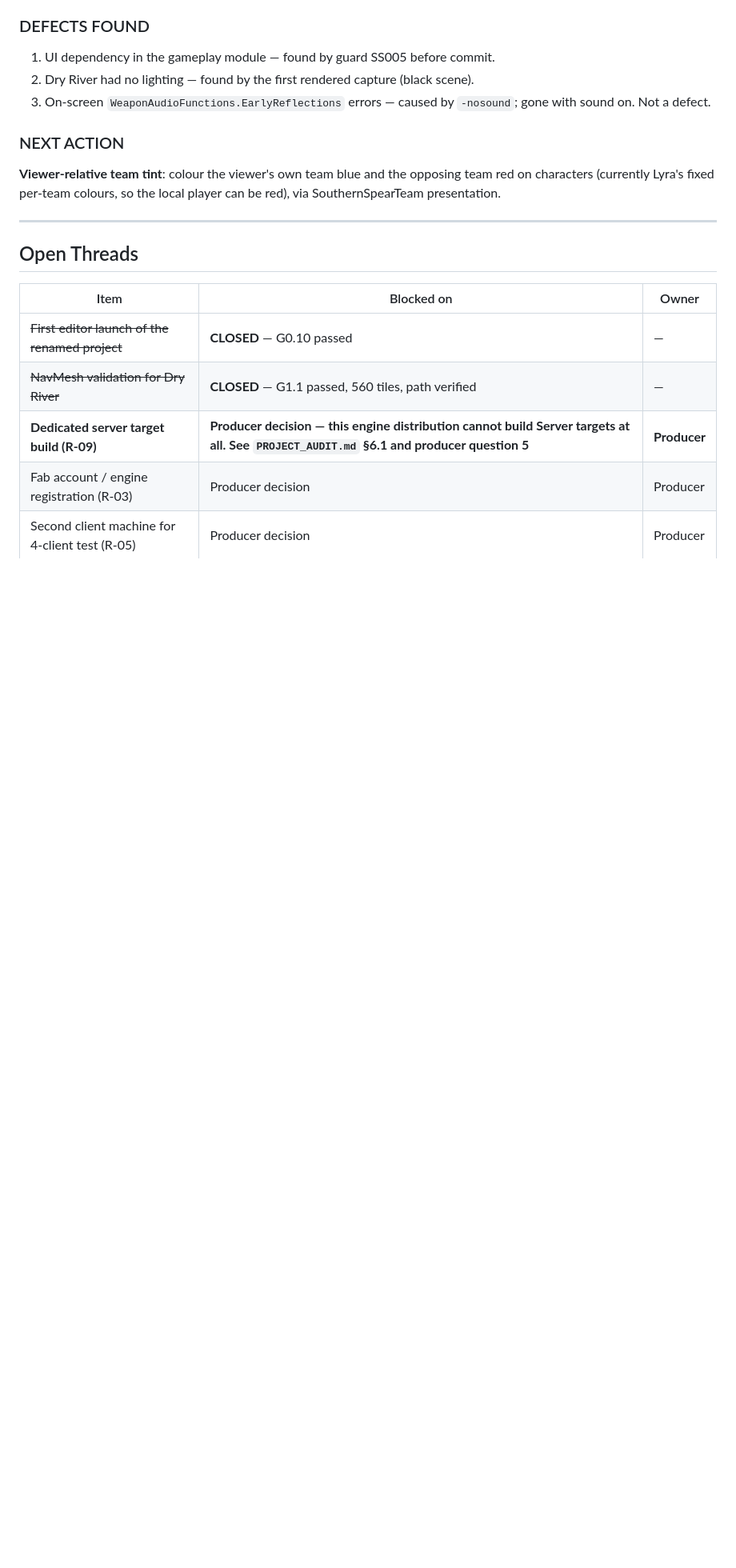
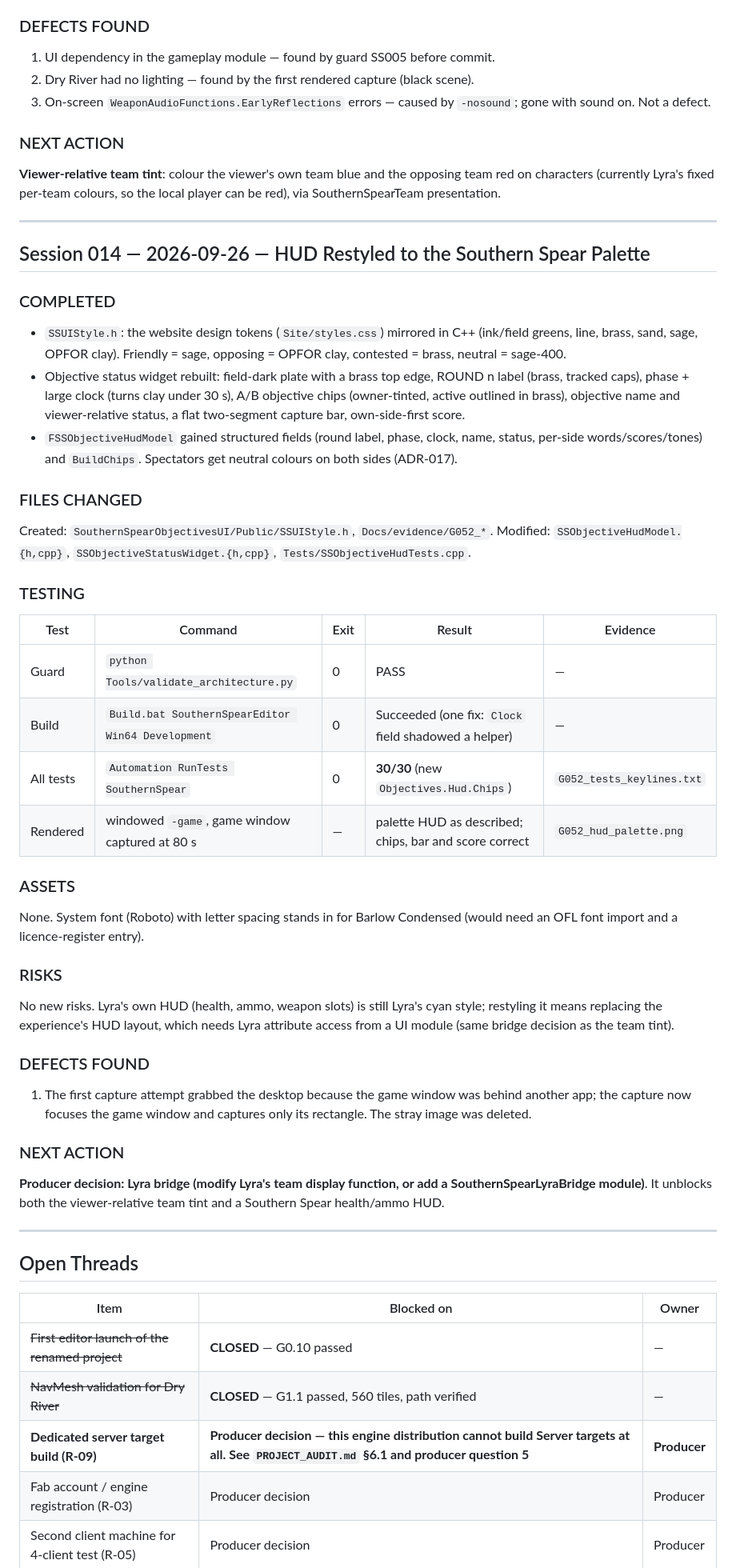
Before and after one commit to theantipopau/southernspear-site, a Markdown page: data/CHANGELOG.md, the part around the change. Shown at 80% size. Rendered like a GitHub page; blank space fills up the shorter version.

Commit message:
Publish site from SouthernSpear 36091f41

```diff
--- a/data/CHANGELOG.md
+++ b/data/CHANGELOG.md
@@ -943,6 +943,55 @@ characters and weapons remain (the art-source decision is still the producer's).
 
 ---
 
+## Session 014 — 2026-09-26 — HUD Restyled to the Southern Spear Palette
+
+### COMPLETED
+
+- `SSUIStyle.h`: the website design tokens (`Site/styles.css`) mirrored in C++ (ink/field greens, line,
+  brass, sand, sage, OPFOR clay). Friendly = sage, opposing = OPFOR clay, contested = brass, neutral = sage-400.
+- Objective status widget rebuilt: field-dark plate with a brass top edge, ROUND n label (brass, tracked caps),
+  phase + large clock (turns clay under 30 s), A/B objective chips (owner-tinted, active outlined in brass),
+  objective name and viewer-relative status, a flat two-segment capture bar, own-side-first score.
+- `FSSObjectiveHudModel` gained structured fields (round label, phase, clock, name, status, per-side
+  words/scores/tones) and `BuildChips`. Spectators get neutral colours on both sides (ADR-017).
+
+### FILES CHANGED
+
+Created: `SouthernSpearObjectivesUI/Public/SSUIStyle.h`, `Docs/evidence/G052_*`. Modified:
+`SSObjectiveHudModel.{h,cpp}`, `SSObjectiveStatusWidget.{h,cpp}`, `Tests/SSObjectiveHudTests.cpp`.
+
+### TESTING
+
+| Test | Command | Exit | Result | Evidence |
+|---|---|---|---|---|
+| Guard | `python Tools/validate_architecture.py` | 0 | PASS | — |
+| Build | `Build.bat SouthernSpearEditor Win64 Development` | 0 | Succeeded (one fix: `Clock` field shadowed a helper) | — |
+| All tests | `Automation RunTests SouthernSpear` | 0 | **30/30** (new `Objectives.Hud.Chips`) | `G052_tests_keylines.txt` |
+| Rendered | windowed `-game`, game window captured at 80 s | — | palette HUD as described; chips, bar and score correct | `G052_hud_palette.png` |
+
+### ASSETS
+
+None. System font (Roboto) with letter spacing stands in for Barlow Condensed (would need an OFL font
+import and a licence-register entry).
+
+### RISKS
+
+No new risks. Lyra's own HUD (health, ammo, weapon slots) is still Lyra's cyan style; restyling it means
+replacing the experience's HUD layout, which needs Lyra attribute access from a UI module (same bridge
+decision as the team tint).
+
+### DEFECTS FOUND
+
+1. The first capture attempt grabbed the desktop because the game window was behind another app; the
+   capture now focuses the game window and captures only its rectangle. The stray image was deleted.
+
+### NEXT ACTION
+
+**Producer decision: Lyra bridge (modify Lyra's team display function, or add a SouthernSpearLyraBridge
+module)**. It unblocks both the viewer-relative team tint and a Southern Spear health/ammo HUD.
+
+---
+
 ## Open Threads
 
 | Item | Blocked on | Owner |
```
